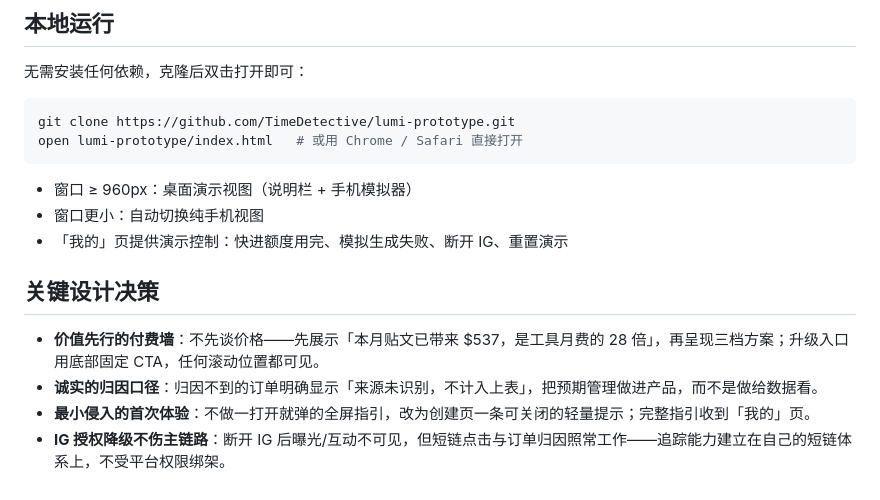
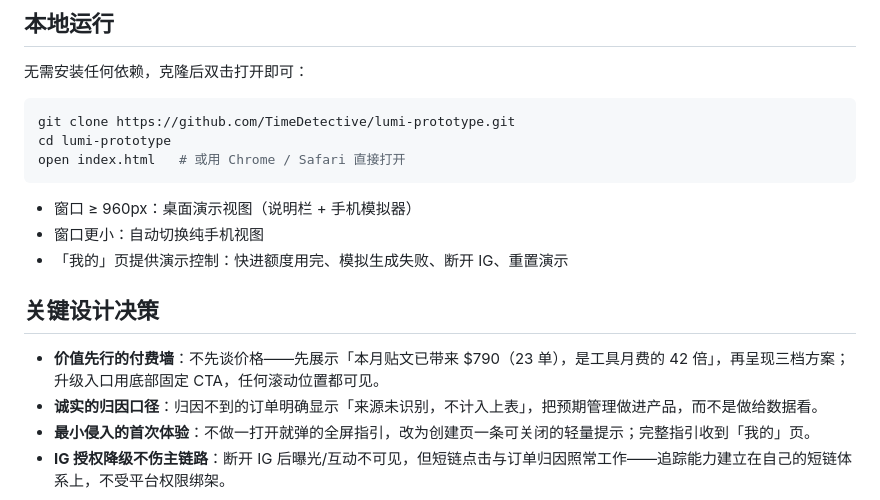
Before and after one commit to TimeDetective/lumi-prototype, a Markdown page: README.md, the part around the change. Rendered like a GitHub page.

Commit message:
docs: 修正付费墙收益倍数，与原型实际展示数据对齐
原型实际显示 $790 / 23 单 / 42 倍，README 仍写着旧的 $537 / 28 倍。
同时修正 clone 后的打开路径，避免多一层目录。

````diff
--- a/README.md
+++ b/README.md
@@ -64,7 +64,8 @@ Postworth 的答案：**每条贴文自动埋点（追踪短链 / bio 轮换 /
 
 ```bash
 git clone https://github.com/TimeDetective/lumi-prototype.git
-open lumi-prototype/index.html   # 或用 Chrome / Safari 直接打开
+cd lumi-prototype
+open index.html   # 或用 Chrome / Safari 直接打开
 ```
 
 - 窗口 ≥ 960px：桌面演示视图（说明栏 + 手机模拟器）
@@ -73,7 +74,7 @@ open lumi-prototype/index.html   # 或用 Chrome / Safari 直接打开
 
 ## 关键设计决策
 
-- **价值先行的付费墙**：不先谈价格——先展示「本月贴文已带来 $537，是工具月费的 28 倍」，再呈现三档方案；升级入口用底部固定 CTA，任何滚动位置都可见。
+- **价值先行的付费墙**：不先谈价格——先展示「本月贴文已带来 $790（23 单），是工具月费的 42 倍」，再呈现三档方案；升级入口用底部固定 CTA，任何滚动位置都可见。
 - **诚实的归因口径**：归因不到的订单明确显示「来源未识别，不计入上表」，把预期管理做进产品，而不是做给数据看。
 - **最小侵入的首次体验**：不做一打开就弹的全屏指引，改为创建页一条可关闭的轻量提示；完整指引收到「我的」页。
 - **IG 授权降级不伤主链路**：断开 IG 后曝光/互动不可见，但短链点击与订单归因照常工作——追踪能力建立在自己的短链体系上，不受平台权限绑架。
````
